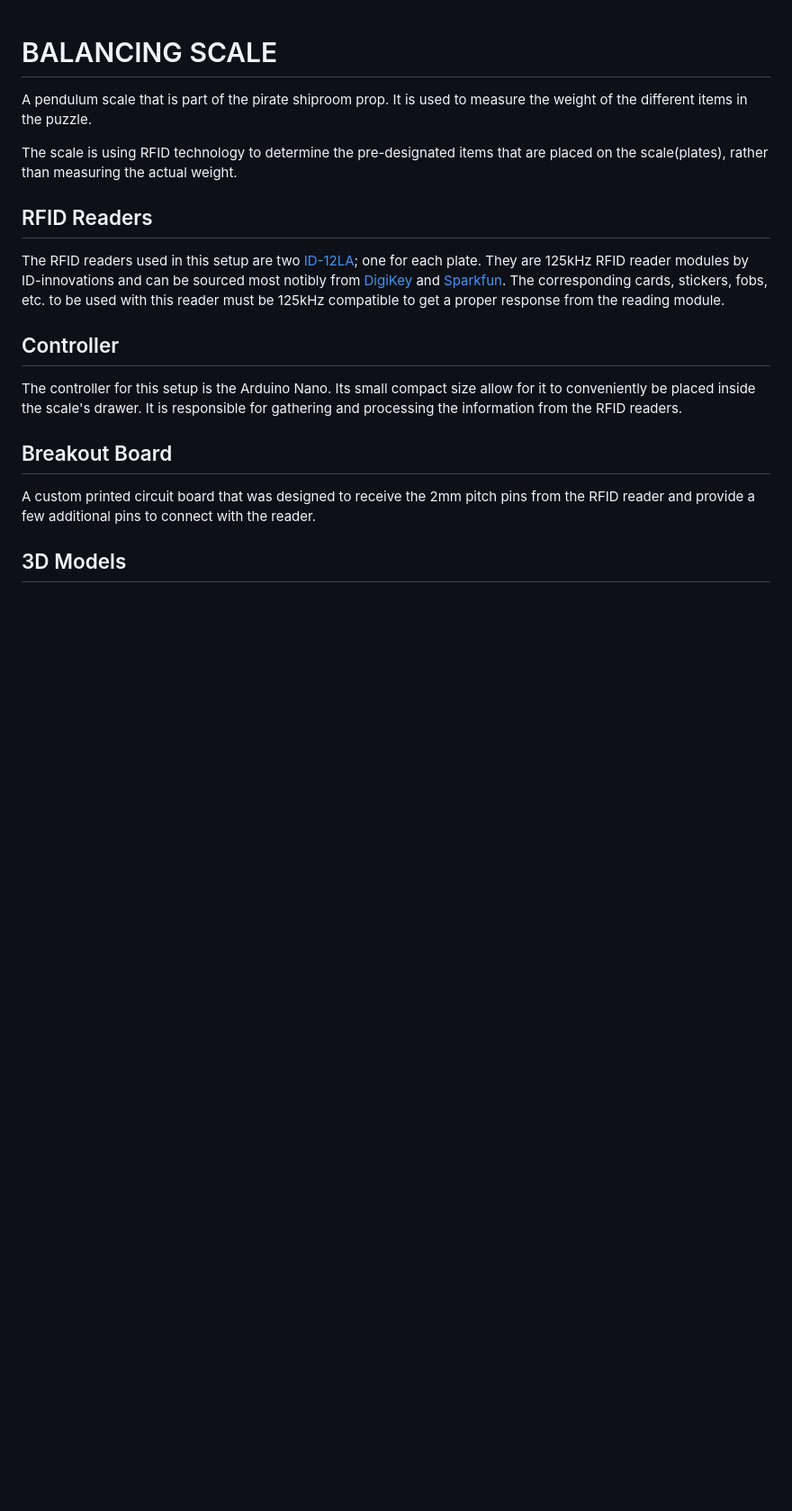
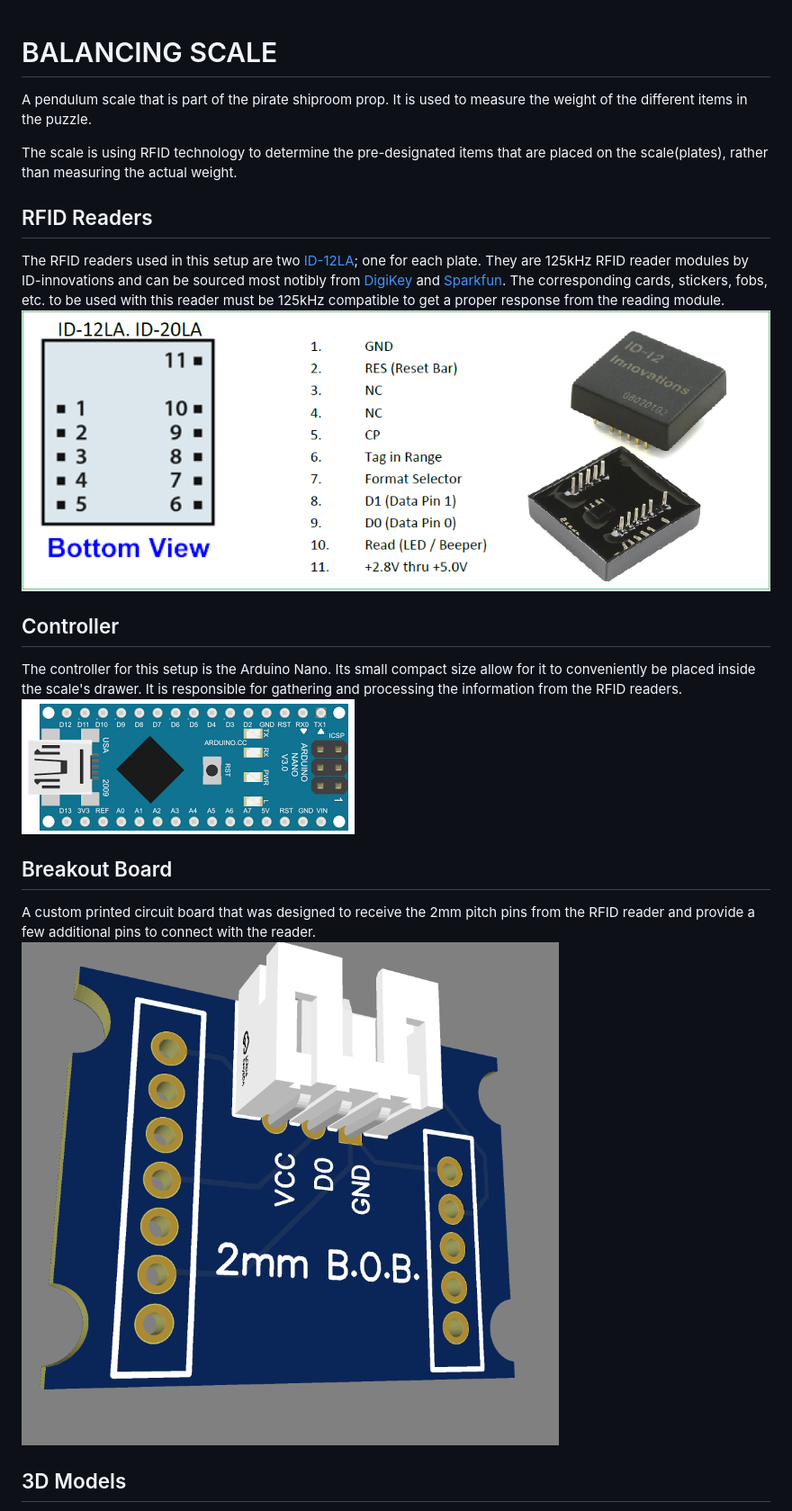
Before and after one commit to Alchemy-Escape-Rooms-Inc/Balancing-Scale, a Markdown page: README.md, the part around one of its changes. Shown at 90% size. GitHub-like rendering; pictures changed too: res/arduino_nano.png (added), res/bob.png (added), res/rfid_pin.png (added); blank space fills up the shorter version.

Commit message:
Added photos and added some content onto the readme file.

```diff
--- a/README.md
+++ b/README.md
@@ -8,11 +8,14 @@ that are placed on the scale(plates), rather than measuring the actual weight.
 ## RFID Readers
  The RFID readers used in this setup are two [ID-12LA](https://www.digikey.com/en/products/detail/sparkfun-electronics/11827/7364971); one for each plate. They are 125kHz RFID reader modules by ID-innovations and can be sourced most notibly from [DigiKey](https://www.Digikey.com) and [Sparkfun](https://www.sparkfun.com/).
 The corresponding cards, stickers, fobs, etc. to be used with this reader must be 125kHz compatible to get a proper response from the reading module.
+![rfid](./res/rfid_pin.png)
 
 ## Controller
 The controller for this setup is the Arduino Nano. Its small compact size allow for it to conveniently be placed inside the scale's drawer. It is responsible for gathering and processing the information from the RFID readers.
+![arduino](./res/arduino_nano.png)
 
 ## Breakout Board
 A custom printed circuit board that was designed to receive the 2mm pitch pins from the RFID reader and provide a few additional pins to connect with the reader.
+![Breakout board](./res/bob.png)
 
 ## 3D Models
```
Also changed, not shown: other parts of README.md (+1 -1 lines), res/plate.png (added), res/scale.png (added).
